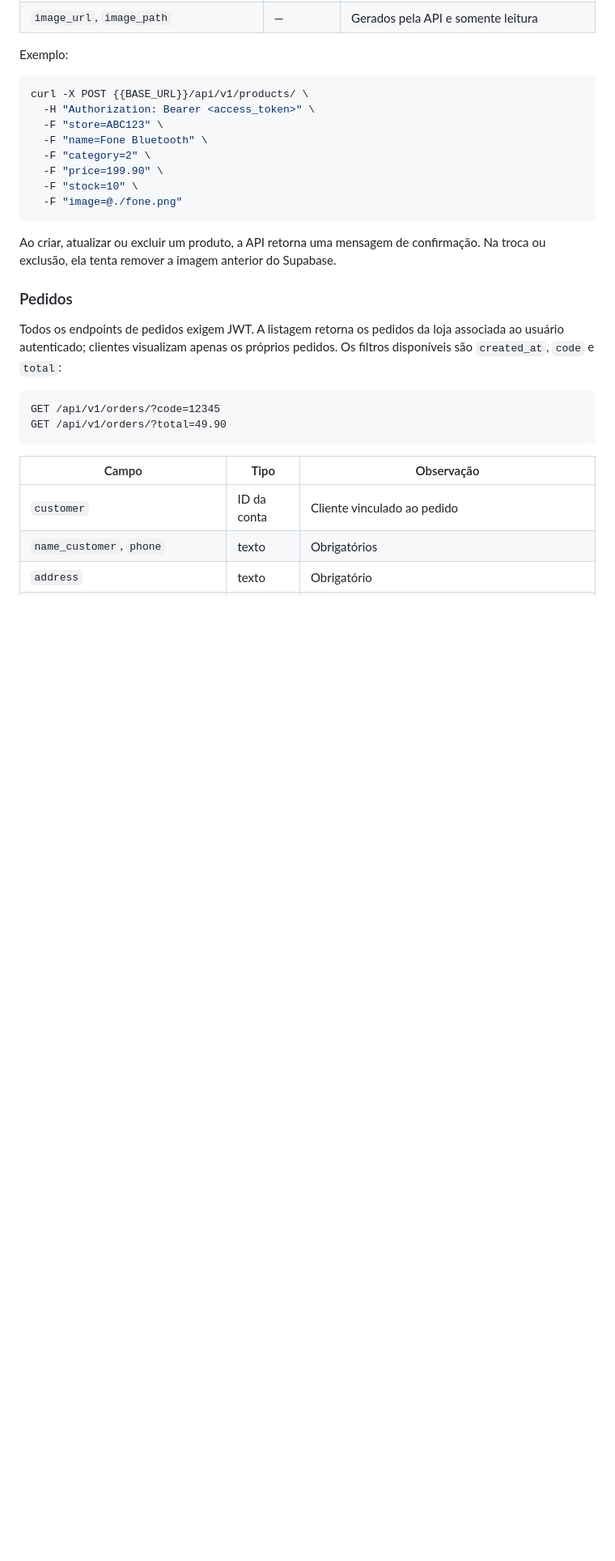
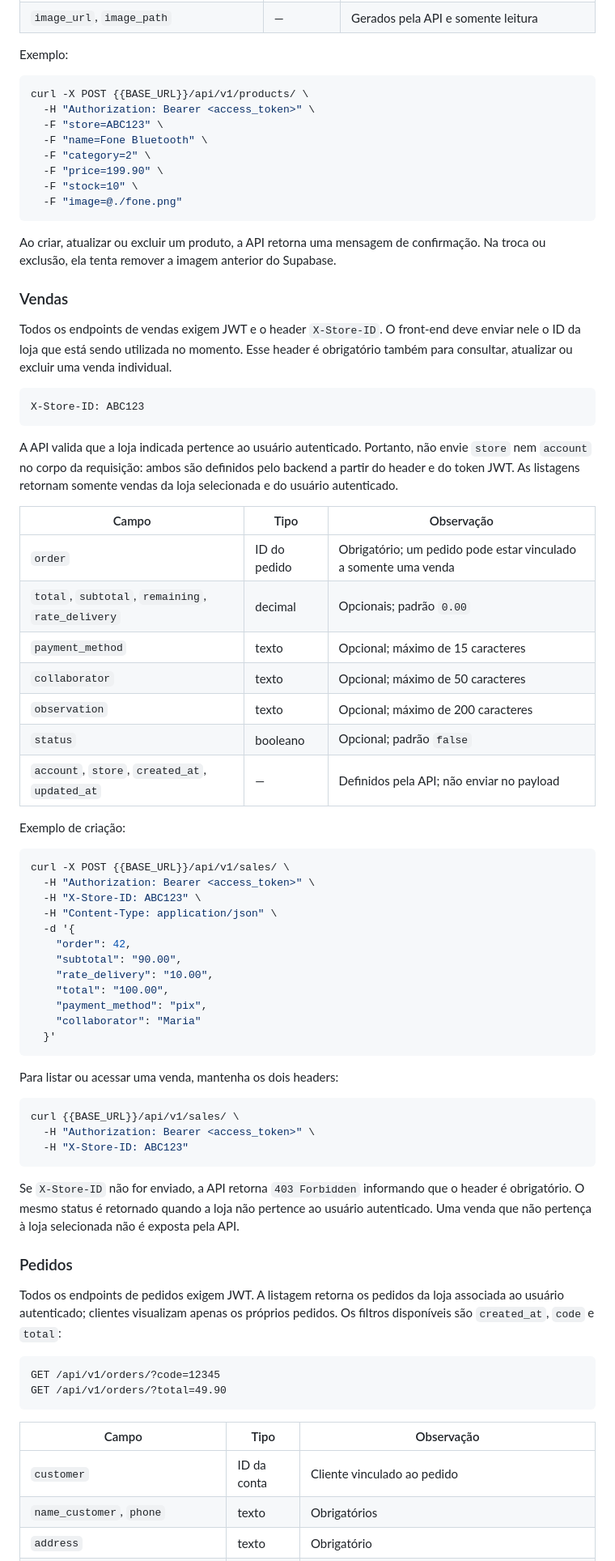
Before and after one commit to hitamarpereiras/myStore_api, a Markdown page: README.md, the part around one of its changes. Shown at 81% size. Drawn GitHub-style; blank space fills up the shorter version.

Commit message:
README atualizado

````diff
--- a/README.md
+++ b/README.md
@@ -258,6 +259,53 @@ curl -X POST {{BASE_URL}}/api/v1/products/ \
 
 Ao criar, atualizar ou excluir um produto, a API retorna uma mensagem de confirmação. Na troca ou exclusão, ela tenta remover a imagem anterior do Supabase.
 
+### Vendas
+
+Todos os endpoints de vendas exigem JWT e o header `X-Store-ID`. O front-end deve enviar nele o ID da loja que está sendo utilizada no momento. Esse header é obrigatório também para consultar, atualizar ou excluir uma venda individual.
+
+```text
+X-Store-ID: ABC123
+```
+
+A API valida que a loja indicada pertence ao usuário autenticado. Portanto, não envie `store` nem `account` no corpo da requisição: ambos são definidos pelo backend a partir do header e do token JWT. As listagens retornam somente vendas da loja selecionada e do usuário autenticado.
+
+| Campo | Tipo | Observação |
+| --- | --- | --- |
+| `order` | ID do pedido | Obrigatório; um pedido pode estar vinculado a somente uma venda |
+| `total`, `subtotal`, `remaining`, `rate_delivery` | decimal | Opcionais; padrão `0.00` |
+| `payment_method` | texto | Opcional; máximo de 15 caracteres |
+| `collaborator` | texto | Opcional; máximo de 50 caracteres |
+| `observation` | texto | Opcional; máximo de 200 caracteres |
+| `status` | booleano | Opcional; padrão `false` |
+| `account`, `store`, `created_at`, `updated_at` | — | Definidos pela API; não enviar no payload |
+
+Exemplo de criação:
+
+```bash
+curl -X POST {{BASE_URL}}/api/v1/sales/ \
+  -H "Authorization: Bearer <access_token>" \
+  -H "X-Store-ID: ABC123" \
+  -H "Content-Type: application/json" \
+  -d '{
+    "order": 42,
+    "subtotal": "90.00",
+    "rate_delivery": "10.00",
+    "total": "100.00",
+    "payment_method": "pix",
+    "collaborator": "Maria"
+  }'
+```
+
+Para listar ou acessar uma venda, mantenha os dois headers:
+
+```bash
+curl {{BASE_URL}}/api/v1/sales/ \
+  -H "Authorization: Bearer <access_token>" \
+  -H "X-Store-ID: ABC123"
+```
+
+Se `X-Store-ID` não for enviado, a API retorna `403 Forbidden` informando que o header é obrigatório. O mesmo status é retornado quando a loja não pertence ao usuário autenticado. Uma venda que não pertença à loja selecionada não é exposta pela API.
+
 ### Pedidos
 
 Todos os endpoints de pedidos exigem JWT. A listagem retorna os pedidos da loja associada ao usuário autenticado; clientes visualizam apenas os próprios pedidos. Os filtros disponíveis são `created_at`, `code` e `total`:
````
Also changed, not shown: other parts of README.md (+1 -0 lines).
